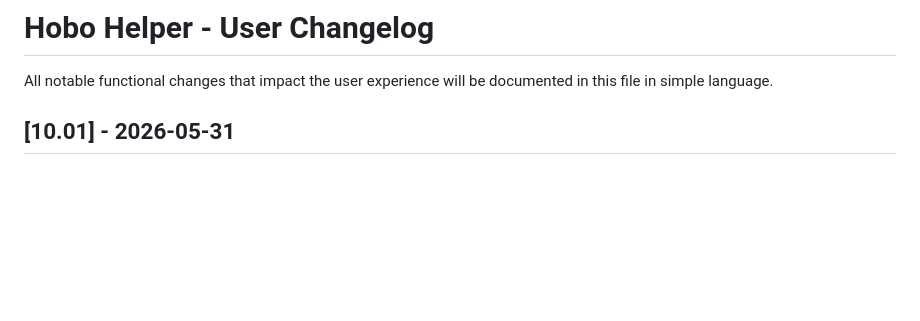
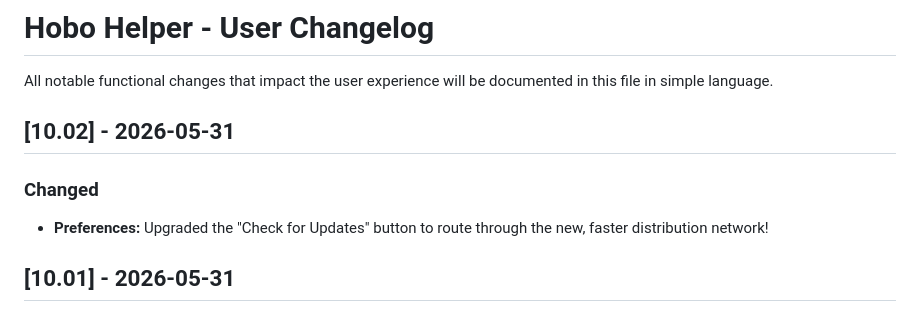
Before and after one commit to Nath289/hobo-helper-docs, a Markdown page: CHANGELOG.md, the part around the change. GitHub-like rendering; blank space fills up the shorter version.

Commit message:
[10.02] - Migrated update checker to Github Gists

```diff
--- a/CHANGELOG.md
+++ b/CHANGELOG.md
@@ -1,5 +1,9 @@
 # Hobo Helper - User Changelog
 All notable functional changes that impact the user experience will be documented in this file in simple language.
+
+## [10.02] - 2026-05-31
+### Changed
+- **Preferences:** Upgraded the "Check for Updates" button to route through the new, faster distribution network!
 
 ## [10.01] - 2026-05-31
 ### Added
```
